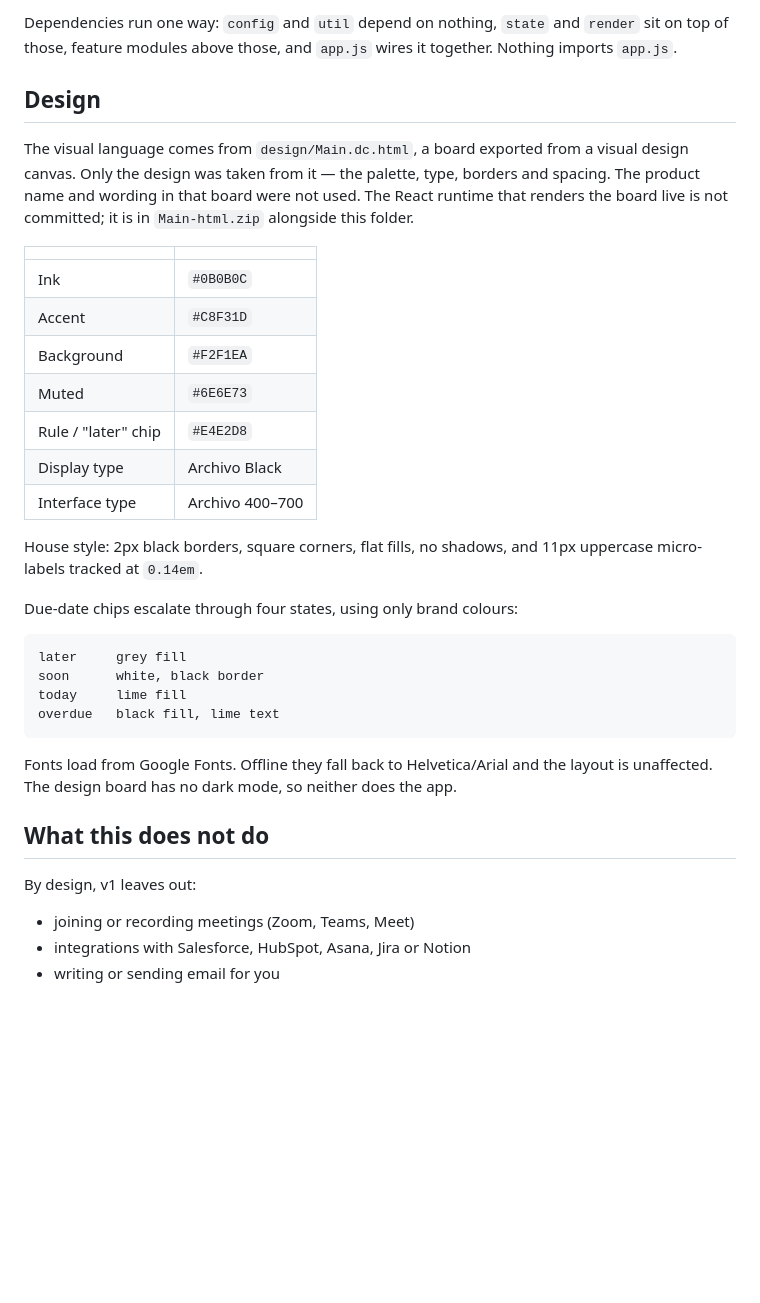
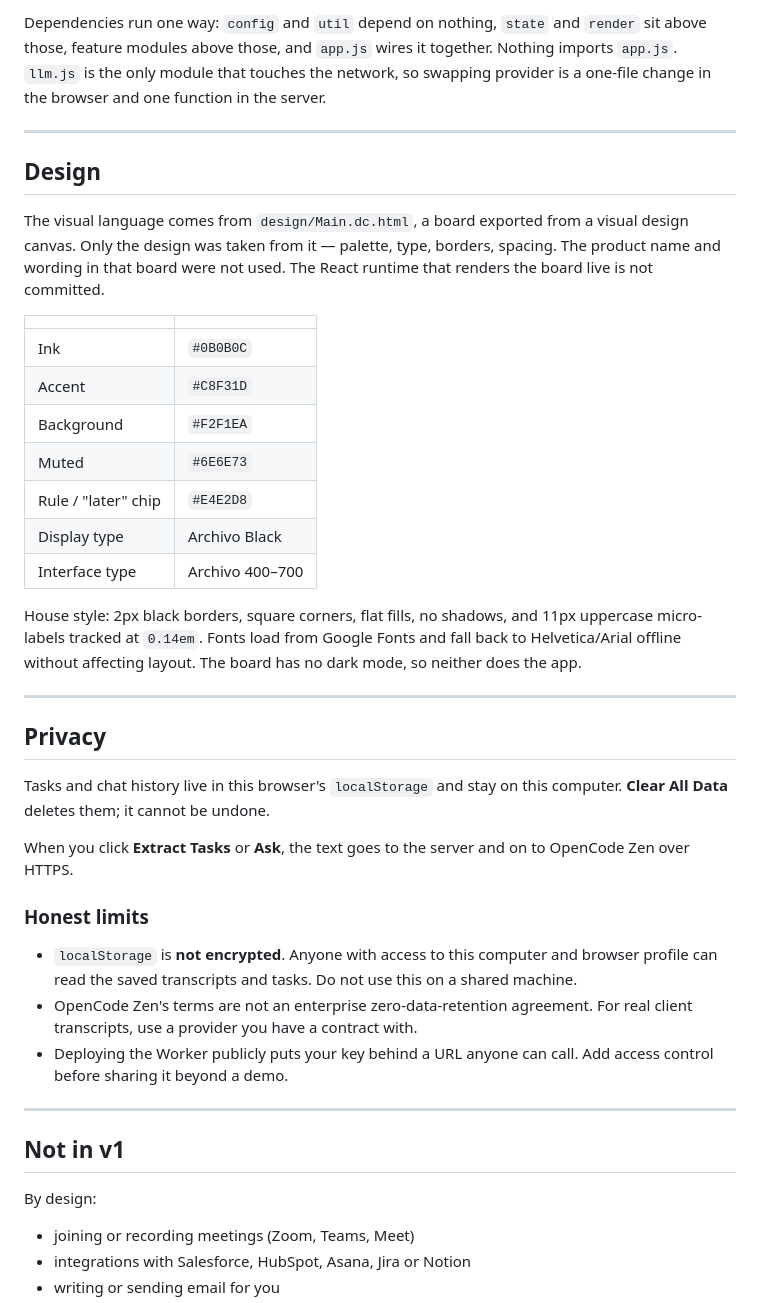
Before and after one commit to joypehwork-ui/post-meeting-action-assistant, a Markdown page: README.md, the part around one of its changes. Drawn GitHub-style; blank space fills up the shorter version.

````diff
--- a/README.md
+++ b/README.md
@@ -169,15 +180,18 @@ design/             the board the visual language came from
 ```
 
-Dependencies run one way: `config` and `util` depend on nothing, `state` and `render` sit on
-top of those, feature modules above those, and `app.js` wires it together. Nothing imports
-`app.js`.
+Dependencies run one way: `config` and `util` depend on nothing, `state` and `render` sit above
+those, feature modules above those, and `app.js` wires it together. Nothing imports `app.js`.
+`llm.js` is the only module that touches the network, so swapping provider is a one-file change
+in the browser and one function in the server.
+
+---
 
 ## Design
 
 The visual language comes from `design/Main.dc.html`, a board exported from a visual design
-canvas. Only the design was taken from it — the palette, type, borders and spacing. The
-product name and wording in that board were not used. The React runtime that renders the board
-live is not committed; it is in `Main-html.zip` alongside this folder.
+canvas. Only the design was taken from it — palette, type, borders, spacing. The product name
+and wording in that board were not used. The React runtime that renders the board live is not
+committed.
 
 | | |
 |---|---|
@@ -190,23 +204,34 @@ live is not committed; it is in `Main-html.zip` alongside this folder.
 | Interface type | Archivo 400–700 |
 
 House style: 2px black borders, square corners, flat fills, no shadows, and 11px uppercase
-micro-labels tracked at `0.14em`.
+micro-labels tracked at `0.14em`. Fonts load from Google Fonts and fall back to
+Helvetica/Arial offline without affecting layout. The board has no dark mode, so neither does
+the app.
 
-Due-date chips escalate through four states, using only brand colours:
+---
 
-```
-later     grey fill
-soon      white, black border
-today     lime fill
-overdue   black fill, lime text
-```
+## Privacy
 
-Fonts load from Google Fonts. Offline they fall back to Helvetica/Arial and the layout is
-unaffected. The design board has no dark mode, so neither does the app.
+Tasks and chat history live in this browser's `localStorage` and stay on this computer.
+**Clear All Data** deletes them; it cannot be undone.
 
-## What this does not do
+When you click **Extract Tasks** or **Ask**, the text goes to the server and on to OpenCode Zen
+over HTTPS.
 
-By design, v1 leaves out:
+### Honest limits
+
+- `localStorage` is **not encrypted**. Anyone with access to this computer and browser profile
+  can read the saved transcripts and tasks. Do not use this on a shared machine.
+- OpenCode Zen's terms are not an enterprise zero-data-retention agreement. For real client
+  transcripts, use a provider you have a contract with.
+- Deploying the Worker publicly puts your key behind a URL anyone can call. Add access control
+  before sharing it beyond a demo.
+
+---
+
+## Not in v1
+
+By design:
 
 - joining or recording meetings (Zoom, Teams, Meet)
 - integrations with Salesforce, HubSpot, Asana, Jira or Notion
````
Also changed, not shown: other parts of README.md (+133 -122 lines).
